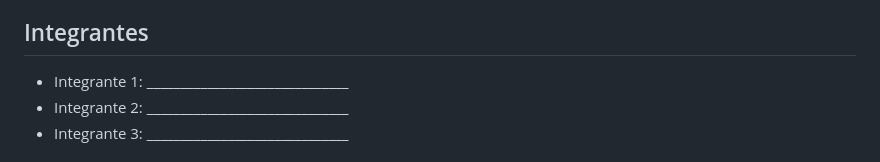
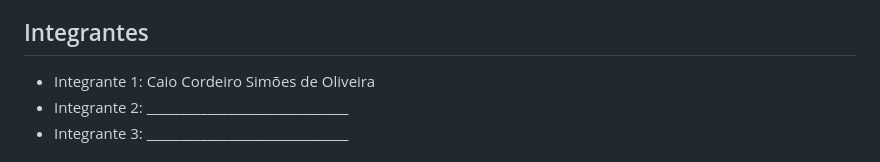
Before and after one commit to LucaoDez/Projeto_Cubo_Magico, a Markdown page: README.md, the part around the change. Rendered like a GitHub page.

```diff
--- a/README.md
+++ b/README.md
@@ -4,7 +4,7 @@ Projeto desenvolvido para a atividade de Programação 3D com Three.js. A propos
 
 ## Integrantes
 
-- Integrante 1: ______________________________
+- Integrante 1: Caio Cordeiro Simões de Oliveira
 - Integrante 2: ______________________________
 - Integrante 3: ______________________________
 
```
